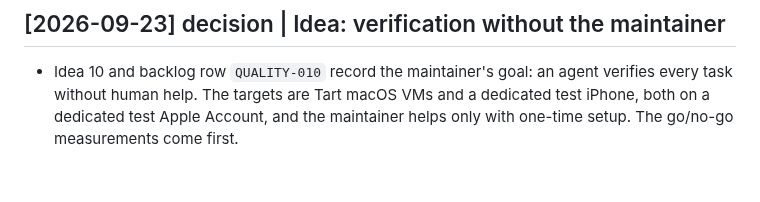
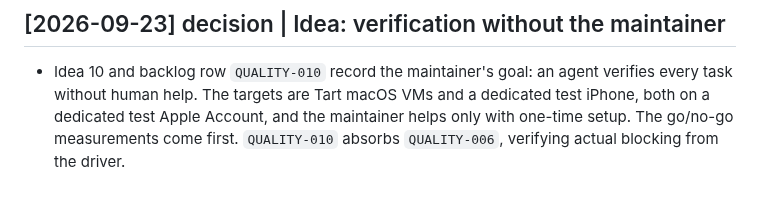
Before and after one commit to dees91/posato, a Markdown page: docs/wiki/log.md, the part around the change. GitHub-like rendering.

Commit message:
Merge QUALITY-006 into QUALITY-010

```diff
--- a/docs/wiki/log.md
+++ b/docs/wiki/log.md
@@ -1883,4 +1883,5 @@ to scope, feasibility, or delivery.
   verifies every task without human help. The targets are Tart macOS VMs and
   a dedicated test iPhone, both on a dedicated test Apple Account, and the
   maintainer helps only with one-time setup. The go/no-go measurements come
-  first.
+  first. `QUALITY-010` absorbs `QUALITY-006`, verifying actual blocking from
+  the driver.
```
Also changed, not shown: docs/tasks/release-roadmap.md (+4 -3 lines).
